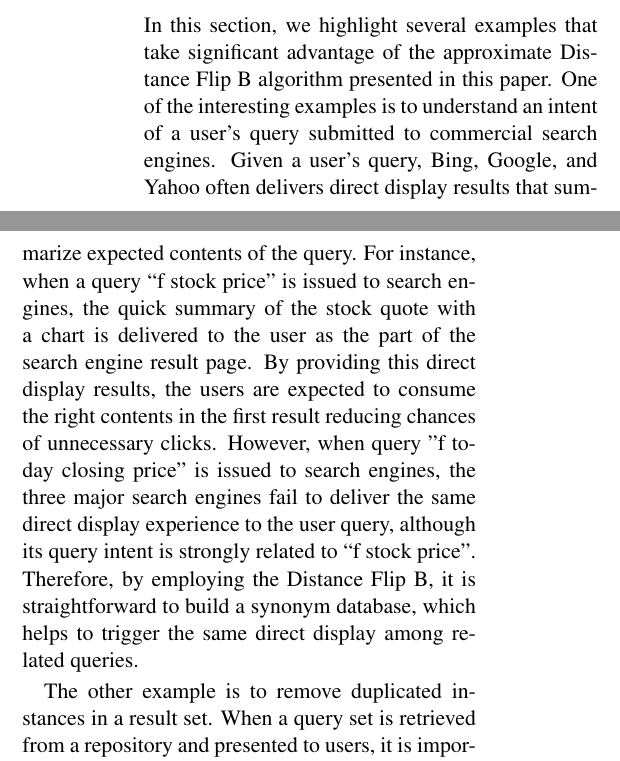
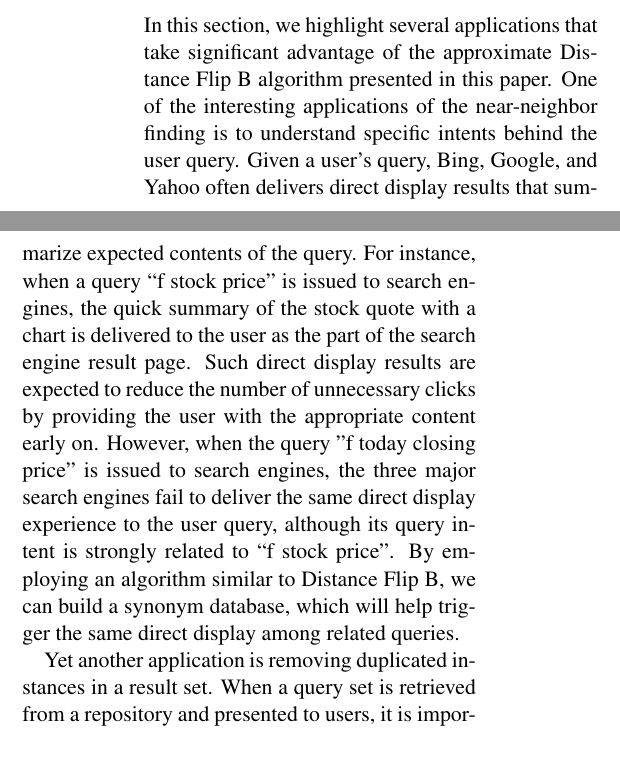
Before and after one commit to chihoon/VVLSH, a LaTeX paper (ACL2014/paper.tex, which reads ACL2014/discussion.tex): two parts of the columns of page 9 of 11, joined at a grey line, cut so that both start at the same text. Compiled offline with pdfLaTeX.

Commit message:
conclusions

```diff
--- a/ACL2014/discussion.tex
+++ b/ACL2014/discussion.tex
@@ -1,16 +1,19 @@
 \section{Discussion and Conclusion}
 \label{sec:discuss}
-In this section, we highlight several examples that take significant advantage of  the approximate \dflipb algorithm presented in this paper.
-One of the interesting examples is to understand an intent of a user's query submitted to commercial search engines. Given a user's query,
-Bing, Google, and Yahoo often delivers direct display results that summarize expected contents of the query.
+In this section, we highlight several applications that take significant advantage of the approximate \dflipb algorithm presented in this paper.
+One of the interesting applications of the near-neighbor finding is to understand specific intents behind the user query.
+Given a user's query, Bing, Google, and Yahoo often delivers direct display results that summarize expected contents of the query.
 For instance, when a query ``f stock price'' is issued  to search engines, the quick summary of the stock quote with a chart is delivered
-to the user as the part of the search engine result page. By providing this direct display results, the users are expected to consume the right contents
-in the first result reducing chances of unnecessary clicks. However, when query "f today closing price" is issued to search engines, the three major search engines
+to the user as the part of the search engine result page.
+Such direct display results are expected to reduce the number of unnecessary clicks by providing the user with the appropriate content early on.
+However, when the query "f today closing price" is issued to search engines, the three major search engines
 fail to deliver the same direct display experience to the user query, although its query intent is strongly related to ``f stock price''.
-Therefore, by employing the \dflipb, it is straightforward to build a synonym database, which helps to trigger the same direct display among related queries.
+By employing an algorithm similar to \dflipb, we can build a synonym database,
+which will help trigger the same direct display among related queries.
 
-The other example is to remove duplicated instances in a result set.
-When a query set is retrieved from a repository and presented to users, it is important to remove similar queries as user experiences would be distracted from ``duplicated results.''
+Yet another application is removing duplicated instances in a result set.
+When a query set is retrieved from a repository and presented to users, it is important to remove similar queries as user experiences
+would be distracted from ``duplicated results.''
 That is, given a set of query terms, we can apply  \dflipb algorithm to build a lookup table of near-duplicates
 to find ``duplicated query terms'' efficiently. As ``duplicateness'' of among query terms typically requires ``higher'' degree of similarity (relatively easier problem) than ``relatedness'', we can tune parameters ($K, L, F$) based on a specific $\tau$ (e.g $\tau=0.9$) from training samples.  The fourth column in Table~\ref{tab:lists} illustrates several duplicate examples -- ``trumbull weather ct'' and ``weather in trumbull ct''.
 
```
